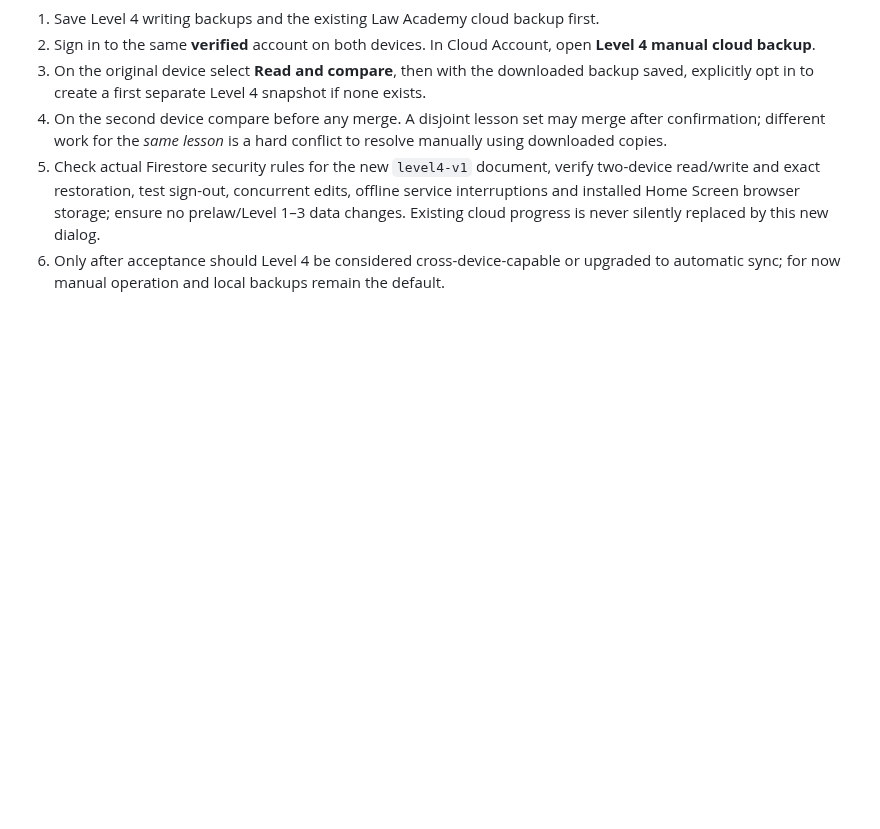
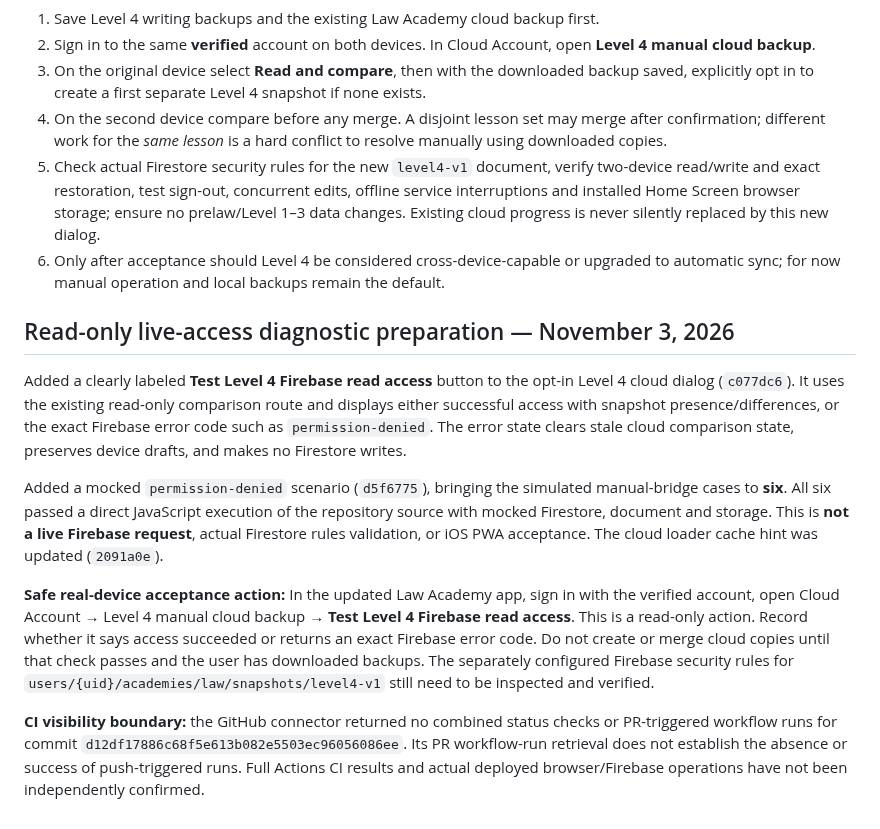
Before and after one commit to gcfd8hy5mb-ai/law-academy, a Markdown page: docs/LEVEL4_CURRICULUM_PLAN.md, the part around the change. Rendered like a GitHub page; blank space fills up the shorter version.

Commit message:
Document safe Level 4 Firestore read-only diagnostic and live acceptance gate

```diff
--- a/docs/LEVEL4_CURRICULUM_PLAN.md
+++ b/docs/LEVEL4_CURRICULUM_PLAN.md
@@ -273,3 +273,13 @@ Direct JS evaluation of the five simulated bridge behaviors passed, along with s
 4. On the second device compare before any merge. A disjoint lesson set may merge after confirmation; different work for the *same lesson* is a hard conflict to resolve manually using downloaded copies.
 5. Check actual Firestore security rules for the new `level4-v1` document, verify two-device read/write and exact restoration, test sign-out, concurrent edits, offline service interruptions and installed Home Screen browser storage; ensure no prelaw/Level 1–3 data changes. Existing cloud progress is never silently replaced by this new dialog.
 6. Only after acceptance should Level 4 be considered cross-device-capable or upgraded to automatic sync; for now manual operation and local backups remain the default.
+
+## Read-only live-access diagnostic preparation — November 3, 2026
+
+Added a clearly labeled **Test Level 4 Firebase read access** button to the opt-in Level 4 cloud dialog (`c077dc6`). It uses the existing read-only comparison route and displays either successful access with snapshot presence/differences, or the exact Firebase error code such as `permission-denied`. The error state clears stale cloud comparison state, preserves device drafts, and makes no Firestore writes.
+
+Added a mocked `permission-denied` scenario (`d5f6775`), bringing the simulated manual-bridge cases to **six**. All six passed a direct JavaScript execution of the repository source with mocked Firestore, document and storage. This is **not a live Firebase request**, actual Firestore rules validation, or iOS PWA acceptance. The cloud loader cache hint was updated (`2091a0e`).
+
+**Safe real-device acceptance action:** In the updated Law Academy app, sign in with the verified account, open Cloud Account → Level 4 manual cloud backup → **Test Level 4 Firebase read access**. This is a read-only action. Record whether it says access succeeded or returns an exact Firebase error code. Do not create or merge cloud copies until that check passes and the user has downloaded backups. The separately configured Firebase security rules for `users/{uid}/academies/law/snapshots/level4-v1` still need to be inspected and verified.
+
+**CI visibility boundary:** the GitHub connector returned no combined status checks or PR-triggered workflow runs for commit `d12df17886c68f5e613b082e5503ec96056086ee`. Its PR workflow-run retrieval does not establish the absence or success of push-triggered runs. Full Actions CI results and actual deployed browser/Firebase operations have not been independently confirmed.
```
